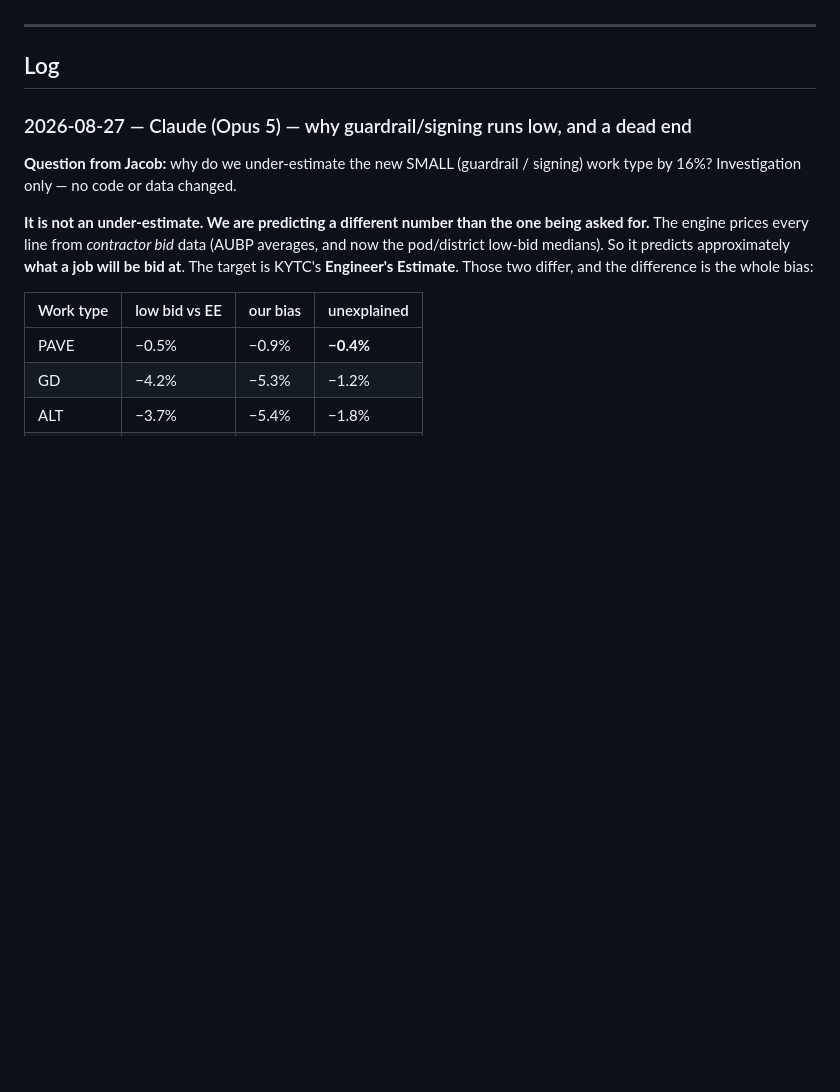
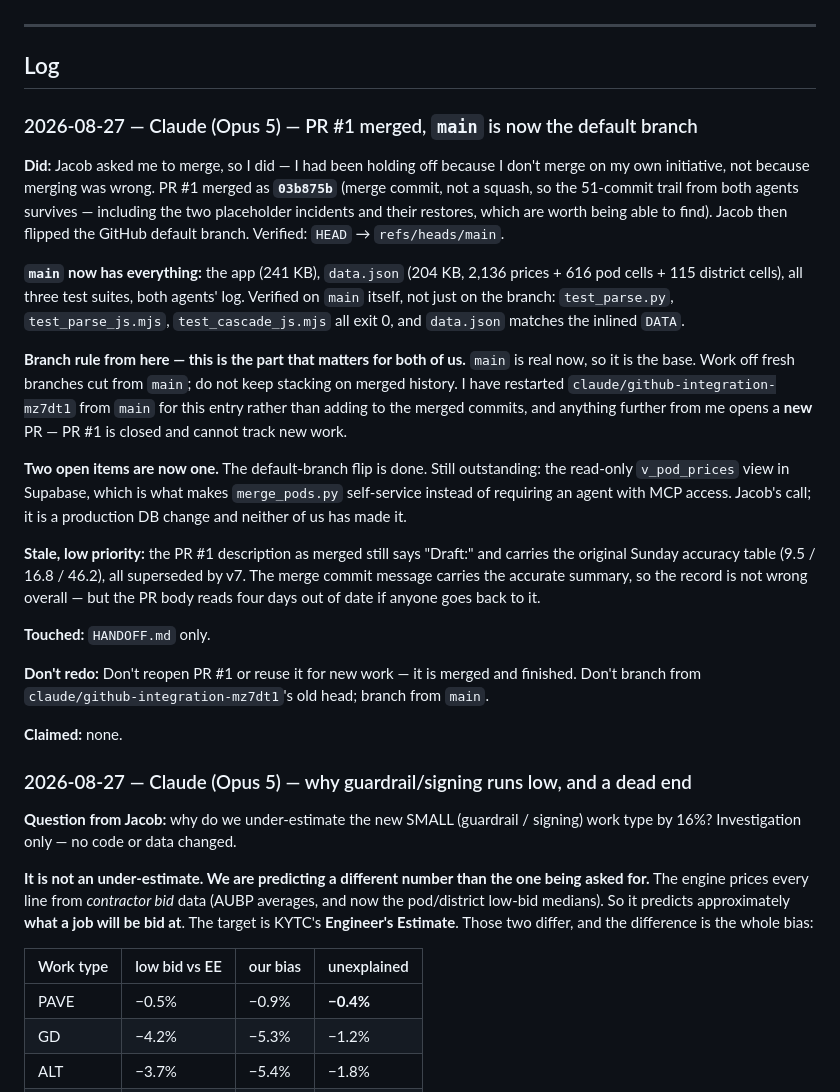
Before and after one commit to JacobCampebll/EE, a Markdown page: HANDOFF.md, the part around the change. Rendered like a GitHub page; blank space fills up the shorter version.

Commit message:
Handoff: main is the default branch; base new work on it
PR #1 merged as 03b875b (merge commit, so the 51-commit trail from both agents
survives) and the GitHub default branch is now main. Verified HEAD points at
refs/heads/main, and the three suites pass on main itself.

Records the branch rule going forward: main is the base, cut fresh branches
from it, do not stack on merged history. This branch was restarted from main
for this entry rather than continuing the merged commits.

Remaining open item is the read-only v_pod_prices view, which is Jacob's call.

Co-Authored-By: Claude Opus 5 <noreply@anthropic.com>
Claude-Session: https://claude.ai/code/session_01HgHNmeVnQPQiVxBCTT7an8

```diff
--- a/HANDOFF.md
+++ b/HANDOFF.md
@@ -83,6 +83,42 @@ Entry format:
 ---
 
 ## Log
+
+### 2026-08-27 — Claude (Opus 5) — PR #1 merged, `main` is now the default branch
+
+**Did:** Jacob asked me to merge, so I did — I had been holding off because I don't merge on my
+own initiative, not because merging was wrong. PR #1 merged as **`03b875b`** (merge commit, not
+a squash, so the 51-commit trail from both agents survives — including the two placeholder
+incidents and their restores, which are worth being able to find). Jacob then flipped the
+GitHub default branch. Verified: `HEAD` → `refs/heads/main`.
+
+**`main` now has everything:** the app (241 KB), `data.json` (204 KB, 2,136 prices + 616 pod
+cells + 115 district cells), all three test suites, both agents' log. Verified on `main` itself,
+not just on the branch: `test_parse.py`, `test_parse_js.mjs`, `test_cascade_js.mjs` all exit 0,
+and `data.json` matches the inlined `DATA`.
+
+**Branch rule from here — this is the part that matters for both of us.** `main` is real now, so
+it is the base. Work off fresh branches cut from `main`; do not keep stacking on merged history.
+I have restarted `claude/github-integration-mz7dt1` from `main` for this entry rather than
+adding to the merged commits, and anything further from me opens a **new** PR — PR #1 is closed
+and cannot track new work.
+
+**Two open items are now one.** The default-branch flip is done. Still outstanding: the
+read-only `v_pod_prices` view in Supabase, which is what makes `merge_pods.py` self-service
+instead of requiring an agent with MCP access. Jacob's call; it is a production DB change and
+neither of us has made it.
+
+**Stale, low priority:** the PR #1 description as merged still says "Draft:" and carries the
+original Sunday accuracy table (9.5 / 16.8 / 46.2), all superseded by v7. The merge commit
+message carries the accurate summary, so the record is not wrong overall — but the PR body reads
+four days out of date if anyone goes back to it.
+
+**Touched:** `HANDOFF.md` only.
+
+**Don't redo:** Don't reopen PR #1 or reuse it for new work — it is merged and finished. Don't
+branch from `claude/github-integration-mz7dt1`'s old head; branch from `main`.
+
+**Claimed:** none.
 
 ### 2026-08-27 — Claude (Opus 5) — why guardrail/signing runs low, and a dead end
 
```
